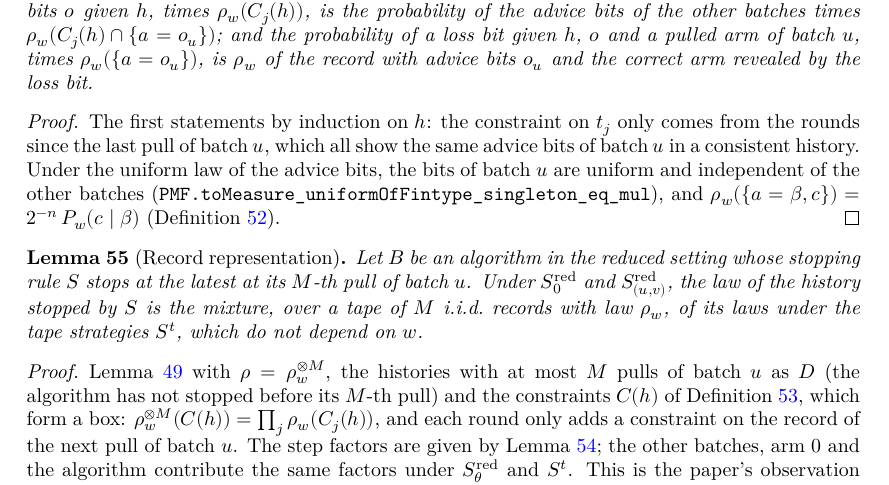
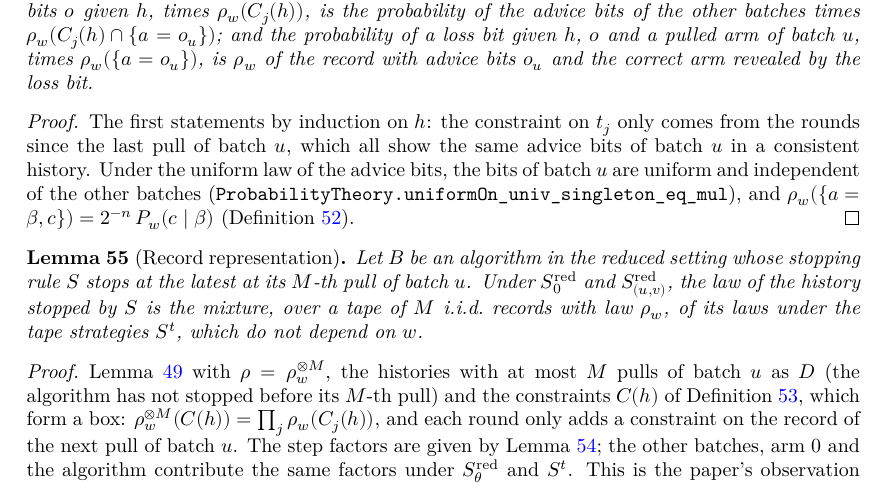
Before and after one commit to RemyDegenne/Chase2026Tight, a LaTeX thesis (blueprint/src/print.tex, which reads blueprint/src/chapters/prereq_sequential.tex): part of page 19 of 21, cut so that both start at the same text. Compiled offline with XeLaTeX.

Commit message:
Blueprint: the uniform-law lemma under its current name
The proof of the record representation names the lemma on the uniform law of the advice bits:
PMF.toMeasure_uniformOfFintype_singleton_eq_mul is now
ProbabilityTheory.uniformOn_univ_singleton_eq_mul. No \lean{} tag names a renamed declaration:
lake exe checkdecls blueprint/lean_decls passes.

Co-Authored-By: Claude Opus 5.5 <noreply@anthropic.com>
Claude-Session: https://claude.ai/code/session_0196ftMToRcTS8JUy4ChhSPh

```diff
--- a/blueprint/src/chapters/prereq_sequential.tex
+++ b/blueprint/src/chapters/prereq_sequential.tex
@@ -232,7 +232,7 @@ their randomness from a tape $t$ drawn beforehand, while $\mathcal{E}$ draws it
   The first statements by induction on $h$: the constraint on $t_j$ only comes from the rounds since
   the last pull of batch $u$, which all show the same advice bits of batch $u$ in a consistent
   history. Under the uniform law of the advice bits, the bits of batch $u$ are uniform and
-  independent of the other batches (\texttt{PMF.toMeasure\_uniformOfFintype\_singleton\_eq\_mul}),
+  independent of the other batches (\texttt{ProbabilityTheory.uniformOn\_univ\_singleton\_eq\_mul}),
   and $\rho_w(\{a = \beta, c\}) = 2^{-n}\, P_w(c \mid \beta)$
   (Definition~\ref{def:record}).
 \end{proof}
```
